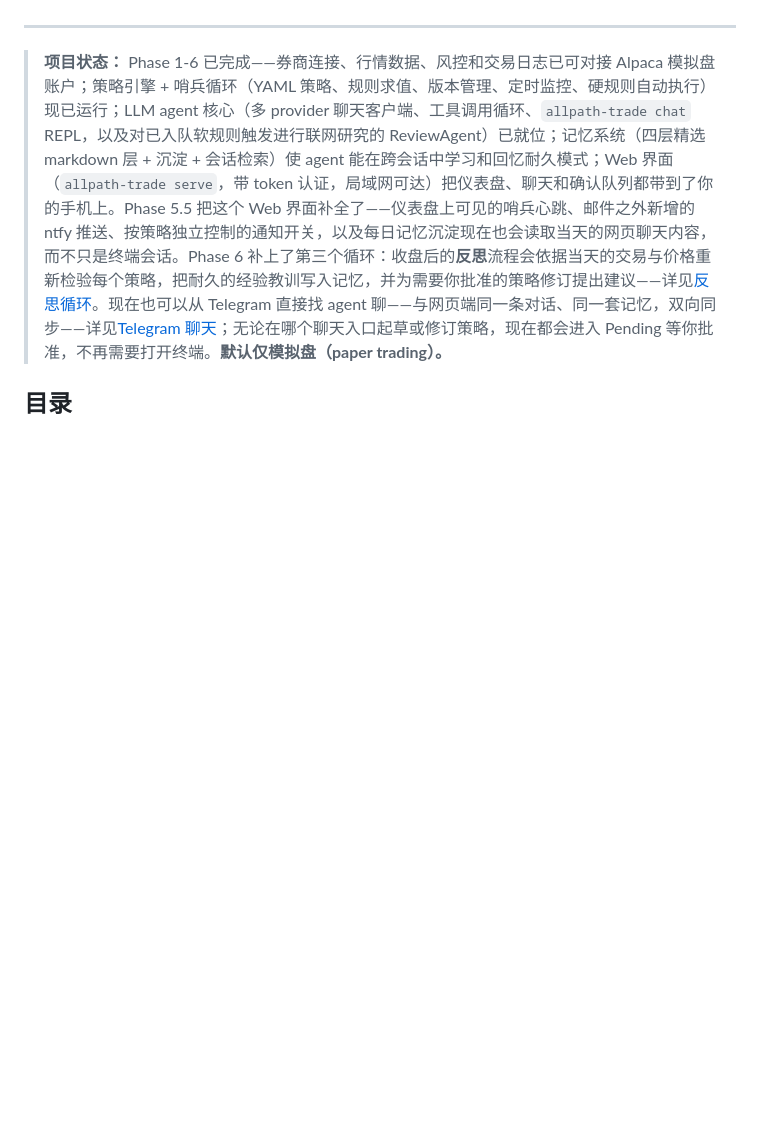
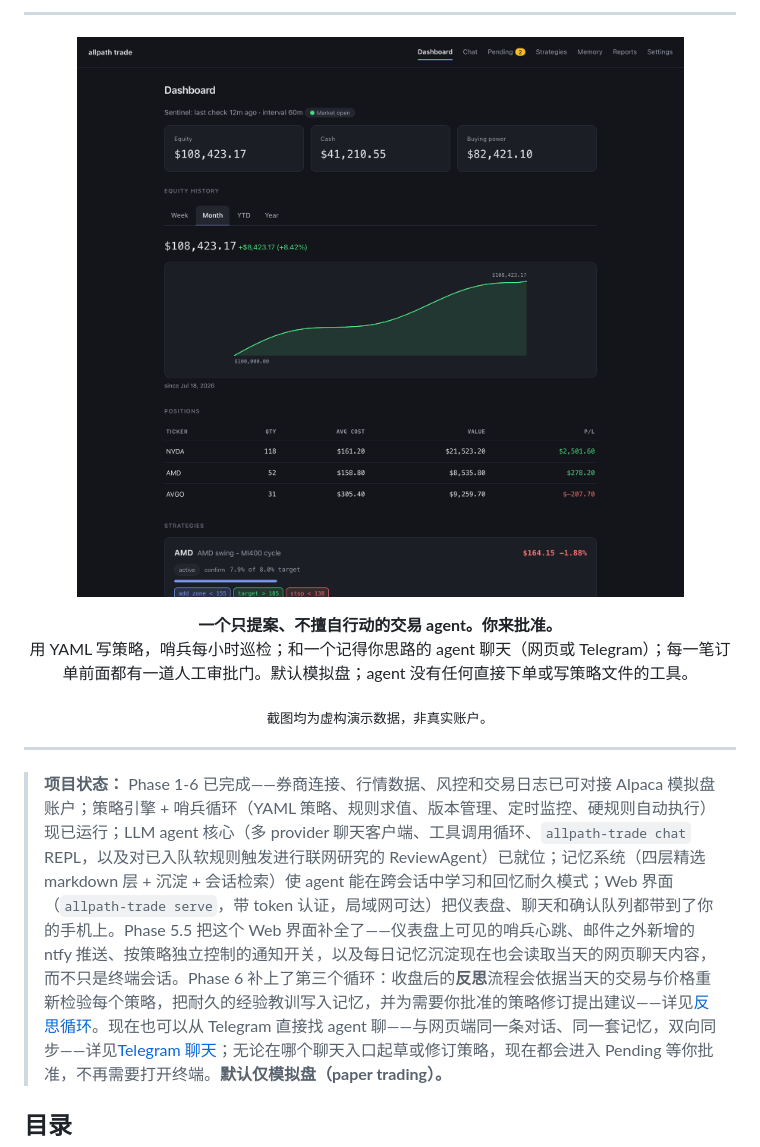
Before and after one commit to dukesky/allpath-trading-agent, a Markdown page: README.zh-CN.md, the part around one of its changes. Rendered like a GitHub page; pictures changed too: docs/images/dashboard-demo.png (added); blank space fills up the shorter version.

```diff
--- a/README.zh-CN.md
+++ b/README.zh-CN.md
@@ -21,5 +22,16 @@
 
 </div>
+
+---
+
+<p align="center">
+  <img src="docs/images/dashboard-demo.png" alt="AllPath Trading Agent 仪表盘——资产曲线、持仓、策略卡片（演示数据）" width="900">
+</p>
+
+<p align="center"><b>一个只提案、不擅自行动的交易 agent。你来批准。</b><br>
+用 YAML 写策略，哨兵每小时巡检；和一个记得你思路的 agent 聊天（网页或 Telegram）；每一笔订单前面都有一道人工审批门。默认模拟盘；agent 没有任何直接下单或写策略文件的工具。</p>
+
+<p align="center"><sub>截图均为虚构演示数据，非真实账户。</sub></p>
 
 ---
 
```
Also changed, not shown: other parts of README.zh-CN.md (+2 -1 lines), README.md (+17 -1 lines), docs/launch/launch-kit.md (added, +151 -0 lines), docs/images/pending-demo.png (added), docs/images/social-preview.png (added).
